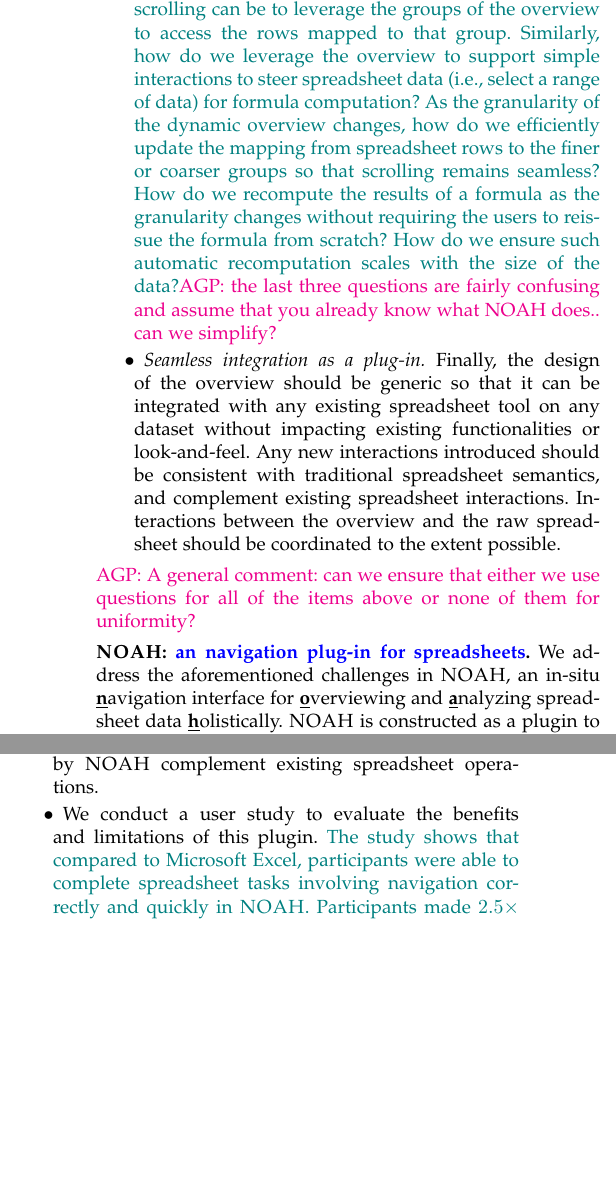
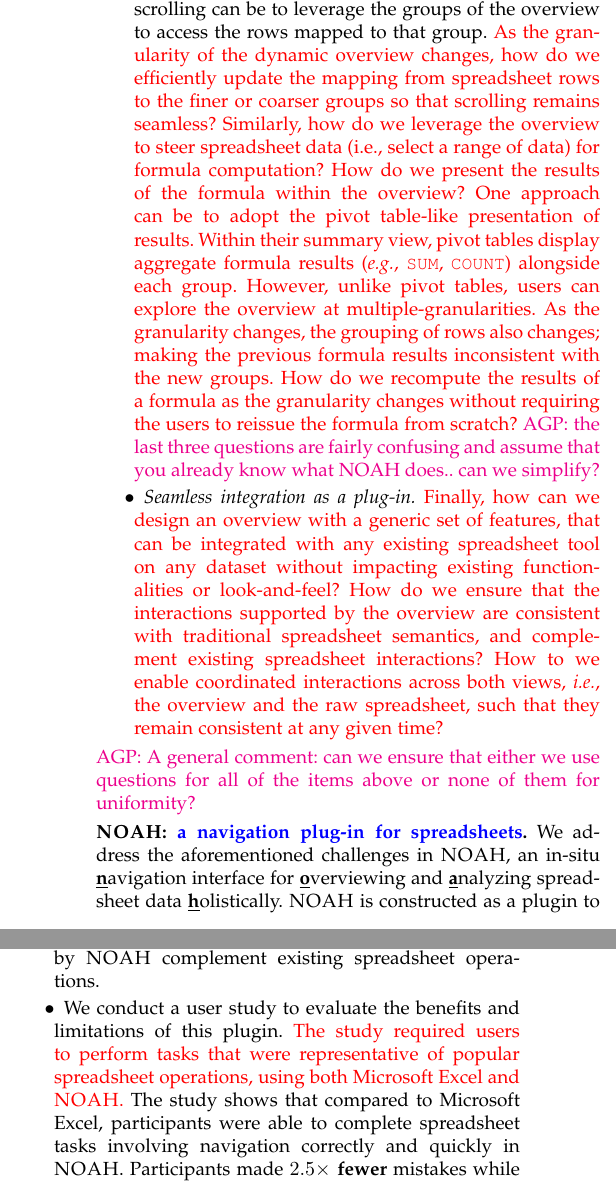
Before and after one commit to dataspread/NOAH, a LaTeX paper (main.tex, which reads introduction.tex): two parts of the columns of page 5 of 19, joined at a grey line, cut so that both start at the same text, the shorter picture padded with empty space. Compiled offline with pdfLaTeX; a missing font is replaced by an installed copy or a similar font; a LaTeX package or settings file that is missing is left out.

Commit message:
intro Aditya comments addressed. ref added for Google sheet

```diff
--- a/introduction.tex
+++ b/introduction.tex
@@ -214,67 +217,57 @@
 
 \item {\em Operations on the overview.}
-\saj{Following the construction of a dynamic overview,
+Following the construction of a dynamic overview,
 the next challenge is to design simple interactions
 that achieve similar outcomes as scrolling and steering.
 For example, an alternative to scrolling
 can be to leverage the groups of the overview
 to access the rows mapped to that group.
+\newsaj{As the granularity of the dynamic overview
+changes, how do we efficiently update the mapping
+from spreadsheet rows to the
+finer or coarser groups
+so that scrolling remains seamless?
 Similarly, how do we leverage
-the overview to support simple interactions
-to steer spreadsheet data (i.e., select a range of data)
-for formula computation?
-As the granularity of the dynamic overview
-changes, how do we efficiently update the mapping
-from spreadsheet rows to the finer or coarser groups so that scrolling remains seamless?
-How do we recompute the results of a formula as the granularity changes without requiring the users to reissue the formula from scratch?
-How do we ensure such automatic recomputation
-scales with the size of the data?\agp{the last three questions are fairly confusing and assume that you already know what NOAH does.. can we simplify?}}
+the overview to steer spreadsheet data (i.e., select a range of data)
+for formula computation? How do we present the results of
+the formula within the overview? One approach can be to adopt
+the pivot table-like presentation of results. Within their summary view,
+pivot tables display
+aggregate formula results (\eg \code{SUM}, \code{COUNT})
+alongside each group.
+However, unlike pivot tables, users can explore the overview at
+multiple-granularities. As the granularity changes,
+the grouping of rows also changes;
+making the previous formula results
+inconsistent with the new groups.
+How do we
+recompute the results of a formula
+as the granularity changes
+without requiring the users to
+reissue the formula from scratch?}
+\agp{the last three questions are fairly confusing and assume that you already know what NOAH does.. can we simplify?}
 
 \item {\em Seamless integration as a plug-in.}
-Finally, the design of the overview
-should be generic so that it can be integrated
+\newsaj{Finally, how can we
+design an overview with a generic set of features,
+that can be integrated
 with any existing spreadsheet tool on any
 dataset without impacting
-existing functionalities or look-and-feel.
-Any new interactions introduced should be consistent
-with traditional spreadsheet semantics,
-and complement existing spreadsheet interactions.
-Interactions between the overview and the raw spreadsheet
-should be coordinated to the extent possible.
+existing functionalities or look-and-feel?
+How do we ensure that the interactions
+supported by the overview
+are
+consistent with
+traditional spreadsheet semantics,
+and complement existing spreadsheet interactions?
+How to we enable coordinated interactions across both views, \ie
+the overview and the raw spreadsheet, such that they
+remain consistent at any given time?}
 \squishend
 \agp{A general comment: can we ensure that either we use
 questions for all of the items above or none of them for uniformity?}
 
-\begin{comment}
-Since we want to allow users to control how the overview
-is constructed, we can let them select the grouping
-attribute(s). Following this, we need mechanisms to automatically group nearby rows
-into meaningful bins.
-This necessitates
-{\em semantic zooming}~\cite{perlin1993pad} instead of geometric
-zooming (unlike text editors or presentation software),
-on the overview view instead of the detailed view
-(unlike map tools).
-Several domains, \eg online maps and program visualization,
-adopt semantic zooming
-to ensure improved readability and
-comprehension of the information displayed~\cite{summers2003experimental}.
-However, to the best of our knowledge, no prior work
-has ever developed semantic zooming for spreadsheet data.
-Customizing these bins will also eliminate
-visual discontinuities: users can simply arrange the bins
-the way they want and keep them near each other
-for easy comparison.
-For this, we take inspiration from aggregation
-in relational databases. In relational databases, each ``group'' is associated
-with one or more aggregates. As long as the groups are
-appropriately constructed (using the mechanisms alluded to above),
-formulae can be issued once without requiring any steering, and
-automatically maintained for all groups when
-zooming in and zooming out.
-\end{comment}
-
-\stitle{\noah: \new{an navigation plug-in for spreadsheets}.} We address the aforementioned challenges
+\stitle{\noah: \new{a navigation plug-in for spreadsheets}.} We address the aforementioned challenges
 in \noah,
 an in-situ
 \textbf{\underline{n}}avigation interface
@@ -335,9 +328,13 @@
 complement existing spreadsheet operations.
 \item We conduct a user study to evaluate
 the benefits and limitations of this plugin.
-\saj{The study shows that compared to Microsoft Excel, participants were able to complete spreadsheet
+\newsaj{The study required users to
+perform tasks that were representative of
+popular spreadsheet operations,
+using both Microsoft Excel and \noah.}
+The study shows that compared to Microsoft Excel, participants were able to complete spreadsheet
 tasks involving navigation
-correctly and quickly in \noah. Participants made {\bf $2.5\times$ fewer} mistakes while being {\bf $2\times$ faster} with a \noah-integrated spreadsheet than with Excel.} \agp{mention how these tasks were representative or general}
+correctly and quickly in \noah. Participants made {\bf $2.5\times$ fewer} mistakes while being {\bf $2\times$ faster} with a \noah-integrated spreadsheet than with Excel. \agp{mention how these tasks were representative or general}
 \squishend
 
 
--- a/main.tex
+++ b/main.tex
@@ -432,7 +432,7 @@
        \newcommand{\squishenumend}{\end{enumerate}}
 
 
-\newcommand{\infovis}[1]{\textcolor{red}{\textbf{INFOVIS}: #1}}
+\newcommand{\newsaj}[1]{\textcolor{red}{#1}}
 \newcommand{\saj}[1]{\textcolor{teal}{#1}}
 \newcommand{\new}[1]{\textcolor{blue}{#1}}
 
```
Also changed, not shown: ref.bib (+5 -0 lines), introduction.tex (31 more changed lines).
